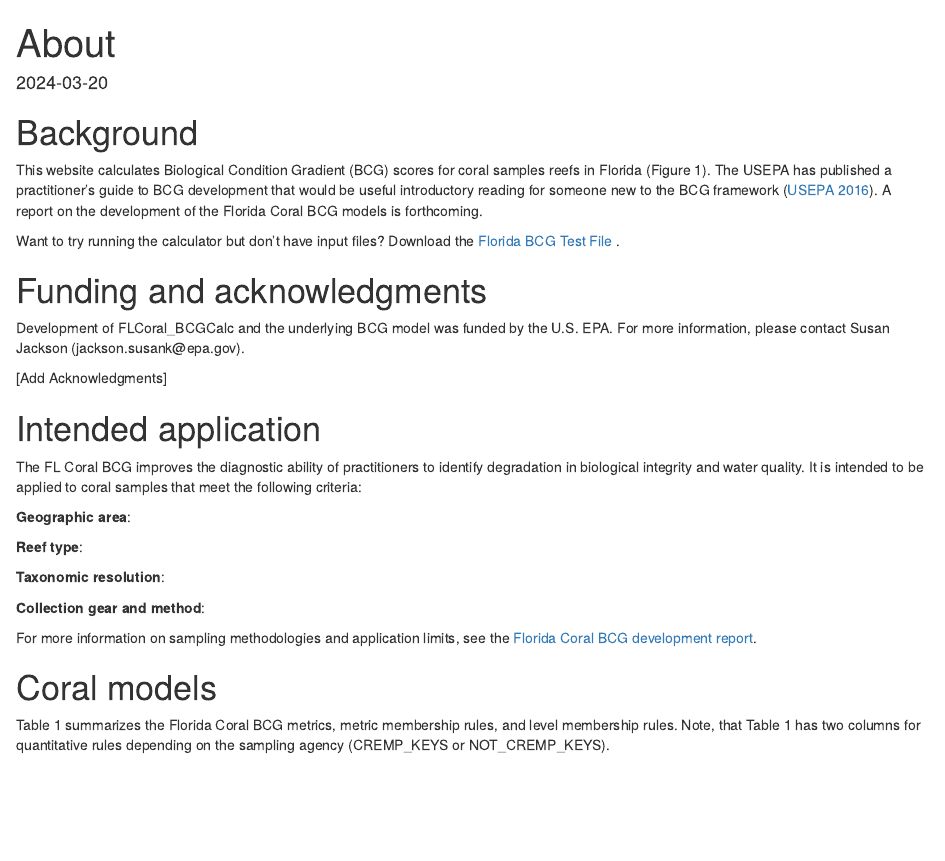
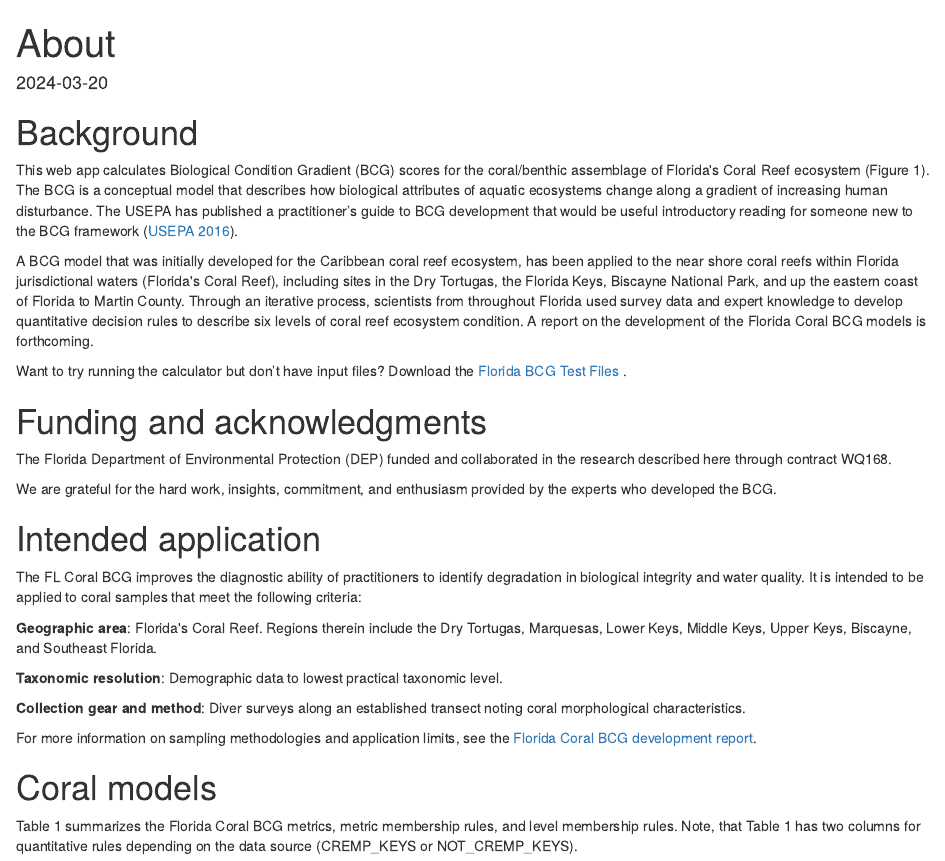
Before and after one commit to Blocktt/FLCoralBCGCalc, an R Markdown document (inst/apps/FLCoral_BCGCalc/external/RMD/ShinyHTML_About.Rmd): the page in a window 1100 px wide, from its top. Rendered offline with R 4.5, knitr and Pandoc, with nearby package versions; drawn as R Markdown's standard HTML page in place of the format the file asks for.

Commit message:
v0.1.0.9106
Updates to UI that adds more info regarding the BCG models. Still need to add map.

```diff
--- a/inst/apps/FLCoral_BCGCalc/external/RMD/ShinyHTML_About.Rmd
+++ b/inst/apps/FLCoral_BCGCalc/external/RMD/ShinyHTML_About.Rmd
@@ -16,26 +16,38 @@ knitr::opts_chunk$set(echo = FALSE
 
 # Background
 
-This website calculates Biological Condition Gradient (BCG) scores for
-coral samples reefs in Florida (Figure 1). The USEPA has published a
-practitioner's guide to BCG development that would be useful
-introductory reading for someone new to the BCG framework
+This web app calculates Biological Condition Gradient (BCG) scores for
+the coral/benthic assemblage of Florida\'s Coral Reef ecosystem (Figure
+1). The BCG is a conceptual model that describes how biological
+attributes of aquatic ecosystems change along a gradient of increasing
+human disturbance. The USEPA has published a practitioner's guide to BCG
+development that would be useful introductory reading for someone new to
+the BCG framework
 (<a href="https://www.epa.gov/sites/default/files/2016-02/documents/bcg-practioners-guide-report.pdf" target="_blank">USEPA
-2016</a>). A report on the development of the Florida Coral BCG models
-is forthcoming.
+2016</a>).
+
+A BCG model that was initially developed for the Caribbean coral reef
+ecosystem, has been applied to the near shore coral reefs within Florida
+jurisdictional waters (Florida\'s Coral Reef), including sites in the
+Dry Tortugas, the Florida Keys, Biscayne National Park, and up the
+eastern coast of Florida to Martin County. Through an iterative process,
+scientists from throughout Florida used survey data and expert knowledge
+to develop quantitative decision rules to describe six levels of coral
+reef ecosystem condition. A report on the development of the Florida
+Coral BCG models is forthcoming.
 
 Want to try running the calculator but don't have input files? Download
 the
-<a href="https://github.com/Blocktt/ShinyAppDocuments/tree/main/NM_BCGCalc/Example_Files/" target="_blank">Florida
-BCG Test File </a> .
+<a href="https://github.com/Blocktt/ShinyAppDocuments/tree/main/FLCoral_BCGCalc/Example_Files/" target="_blank">Florida
+BCG Test Files </a>.
 
 # Funding and acknowledgments
 
-Development of FLCoral_BCGCalc and the underlying BCG model was funded
-by the U.S. EPA. For more information, please contact Susan Jackson
-(jackson.susank\@epa.gov).
+The Florida Department of Environmental Protection (DEP) funded and
+collaborated in the research described here through contract WQ168.
 
-[Add Acknowledgments]
+We are grateful for the hard work, insights, commitment, and enthusiasm
+provided by the experts who developed the BCG.
 
 # Intended application
 
@@ -44,22 +56,26 @@ identify degradation in biological integrity and water quality. It is
 intended to be applied to coral samples that meet the following
 criteria:
 
-**Geographic area**:
+**Geographic area**: Florida\'s Coral Reef. Regions therein include the
+Dry Tortugas, Marquesas, Lower Keys, Middle Keys, Upper Keys, Biscayne,
+and Southeast Florida.
 
-**Reef type**:
+**Taxonomic resolution**: Demographic data to lowest practical taxonomic
+level.
 
-**Taxonomic resolution**:
-
-**Collection gear and method**:
+**Collection gear and method**: Diver surveys along an established
+transect noting coral morphological characteristics.
 
 For more information on sampling methodologies and application limits,
 see the
-<a href="https://raw.githubusercontent.com/Blocktt/ShinyAppDocuments/main/NM_BCGCalc/Reports/NMBCG_20201208_Final.docx" target="_blank">Florida
+<a href="https://raw.githubusercontent.com/Blocktt/ShinyAppDocuments/main/FLCoral_BCGCalc/Reports/Placeholder.docx" target="_blank">Florida
 Coral BCG development report</a>.
 
 # Coral models
 
 Table 1 summarizes the Florida Coral BCG metrics, metric membership
 rules, and level membership rules. Note, that Table 1 has two columns
-for quantitative rules depending on the sampling agency (CREMP_KEYS or
+for quantitative rules depending on the data source (CREMP_KEYS or
 NOT_CREMP_KEYS).
+
+![](images/About_Rules_Table.png){width="75%"}
```
Also changed, not shown: inst/apps/FLCoral_BCGCalc/external/RMD/ShinyHTML_FB_TaxaTrans_1About.Rmd (+4 -2 lines), inst/apps/FLCoral_BCGCalc/external/RMD/ShinyHTML_FB_outsideapp.Rmd (+1 -1 lines), inst/apps/FLCoral_BCGCalc/ui.R (+5 -1 lines), inst/apps/FLCoral_BCGCalc/external/RMD/images/About_Rules_Table.png (added), 3 other files.
